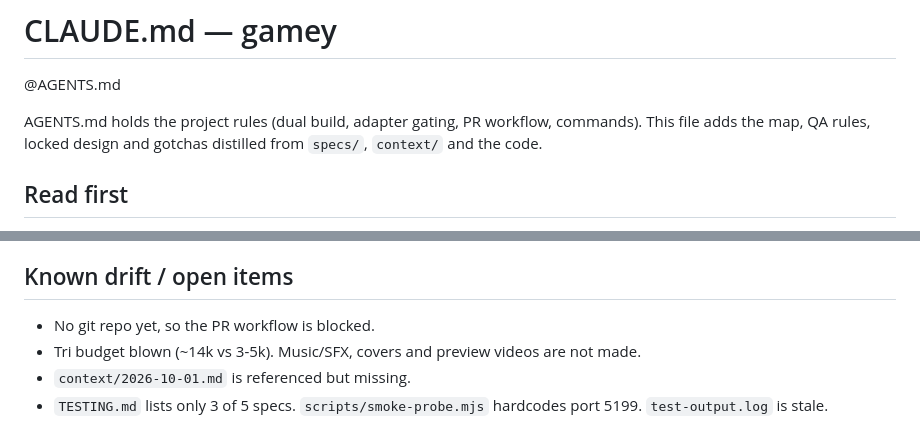
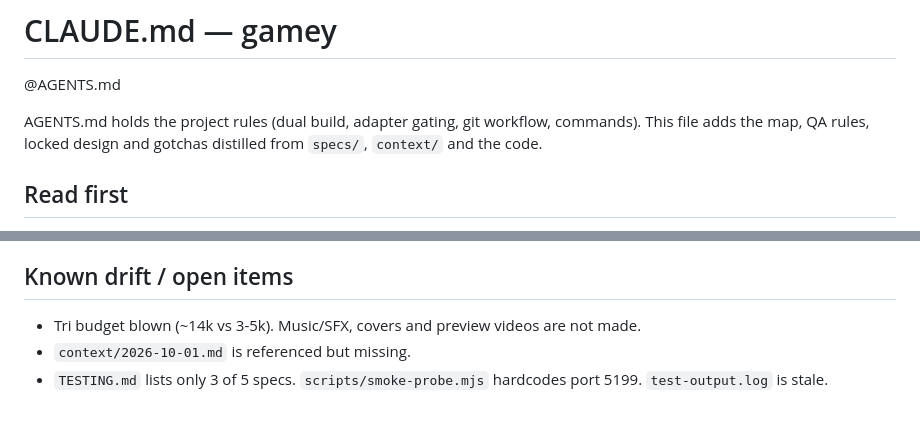
Before and after one commit to AnantGaur10/gamey, a Markdown page: CLAUDE.md, 2 parts joined by grey strips. Rendered like a GitHub page.

```diff
--- a/CLAUDE.md
+++ b/CLAUDE.md
@@ -2,7 +2,7 @@
 
 @AGENTS.md
 
-AGENTS.md holds the project rules (dual build, adapter gating, PR workflow, commands). This file adds the map, QA rules, locked design and gotchas distilled from `specs/`, `context/` and the code.
+AGENTS.md holds the project rules (dual build, adapter gating, git workflow, commands). This file adds the map, QA rules, locked design and gotchas distilled from `specs/`, `context/` and the code.
 
 ## Read first
 - `context/`: design is spread across all dated files (2026-09-24 … 2026-10-02). Read newest to oldest; later "corrections" sections override earlier numbers. Append-only: same-day edits go in the same file.
@@ -60,7 +60,6 @@ AGENTS.md holds the project rules (dual build, adapter gating, PR workflow, comm
 - Shop prices (100/120/50) and best-of-3 are NOT user-locked.
 
 ## Known drift / open items
-- No git repo yet, so the PR workflow is blocked.
 - Tri budget blown (~14k vs 3-5k). Music/SFX, covers and preview videos are not made.
 - `context/2026-10-01.md` is referenced but missing.
 - `TESTING.md` lists only 3 of 5 specs. `scripts/smoke-probe.mjs` hardcodes port 5199. `test-output.log` is stale.
```
Also changed, not shown: AGENTS.md (+1 -2 lines).
